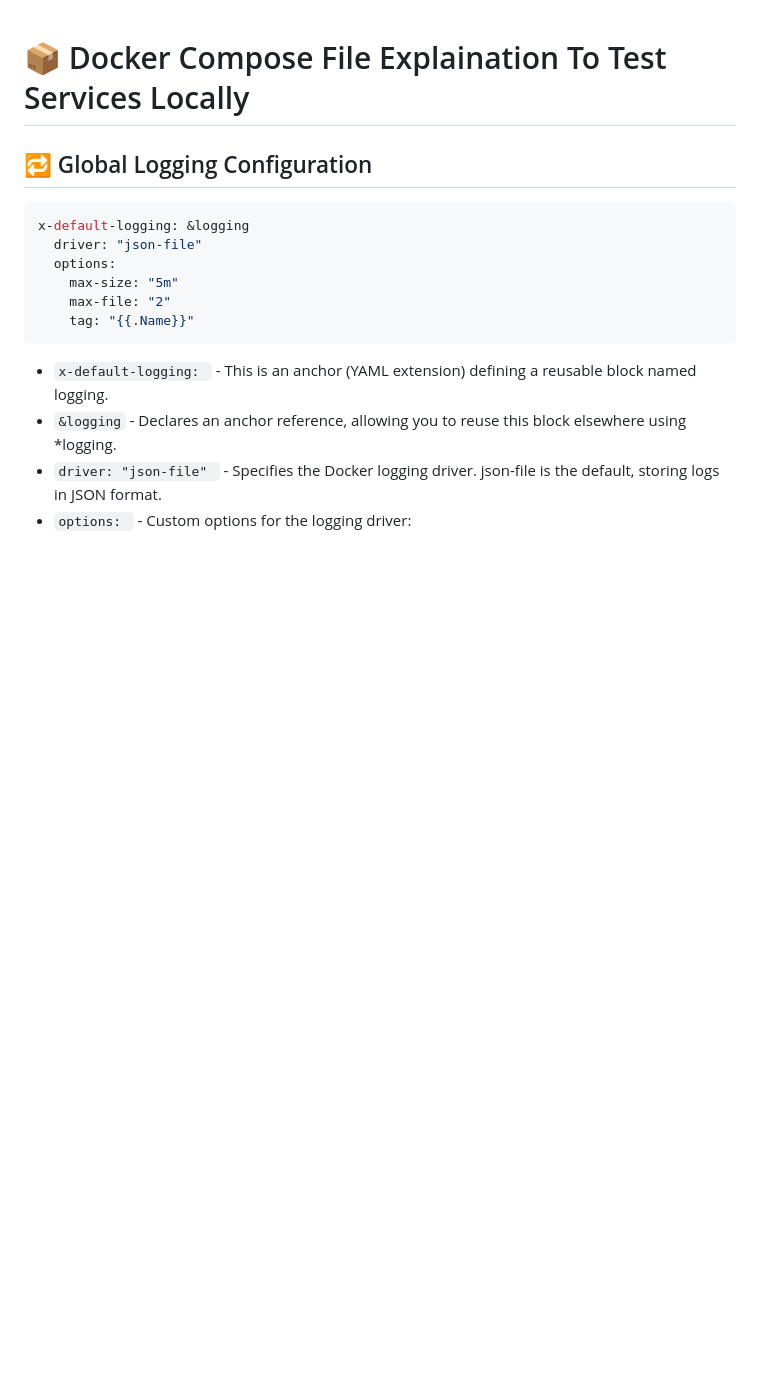
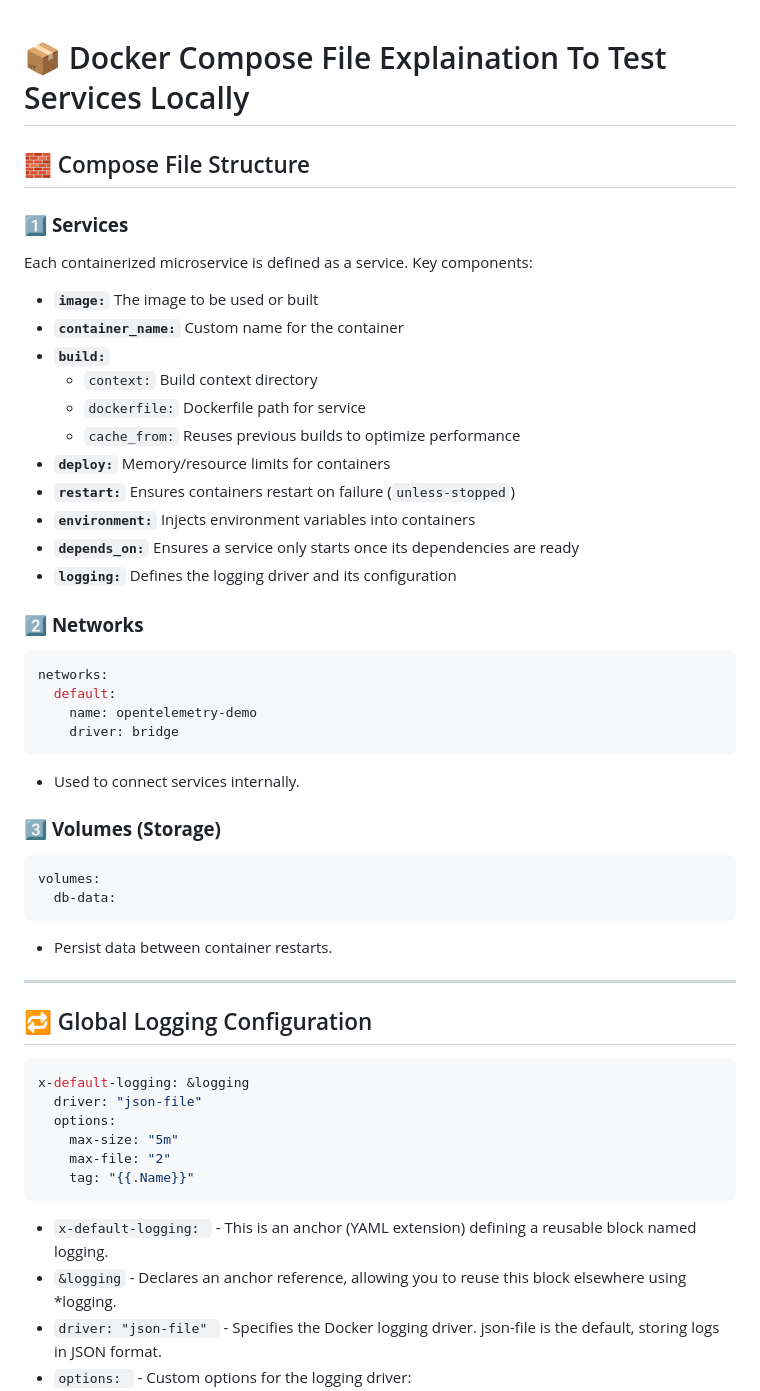
Before and after one commit to akhil27051999/Open-Telemetry-Project, a Markdown page: Section-02/02-docker-compose-file.md, the part around the change. Drawn GitHub-style; blank space fills up the shorter version.

````diff
--- a/Section-02/02-docker-compose-file.md
+++ b/Section-02/02-docker-compose-file.md
@@ -1,4 +1,40 @@
 # 📦 Docker Compose File Explaination To Test Services Locally
+
+## 🧱 Compose File Structure
+
+### 1️⃣ **Services**
+Each containerized microservice is defined as a service. Key components:
+
+- **`image:`** The image to be used or built
+- **`container_name:`** Custom name for the container
+- **`build:`**
+  - `context:` Build context directory
+  - `dockerfile:` Dockerfile path for service
+  - `cache_from:` Reuses previous builds to optimize performance
+- **`deploy:`** Memory/resource limits for containers
+- **`restart:`** Ensures containers restart on failure (`unless-stopped`)
+- **`environment:`** Injects environment variables into containers
+- **`depends_on:`** Ensures a service only starts once its dependencies are ready
+- **`logging:`** Defines the logging driver and its configuration
+
+### 2️⃣ **Networks**
+```yaml
+networks:
+  default:
+    name: opentelemetry-demo
+    driver: bridge
+```
+- Used to connect services internally.
+
+### 3️⃣ **Volumes (Storage)**
+```yaml
+volumes:
+  db-data:
+```
+- Persist data between container restarts.
+
+---
+
 
 ## 🔁 Global Logging Configuration
 ```yaml
````
